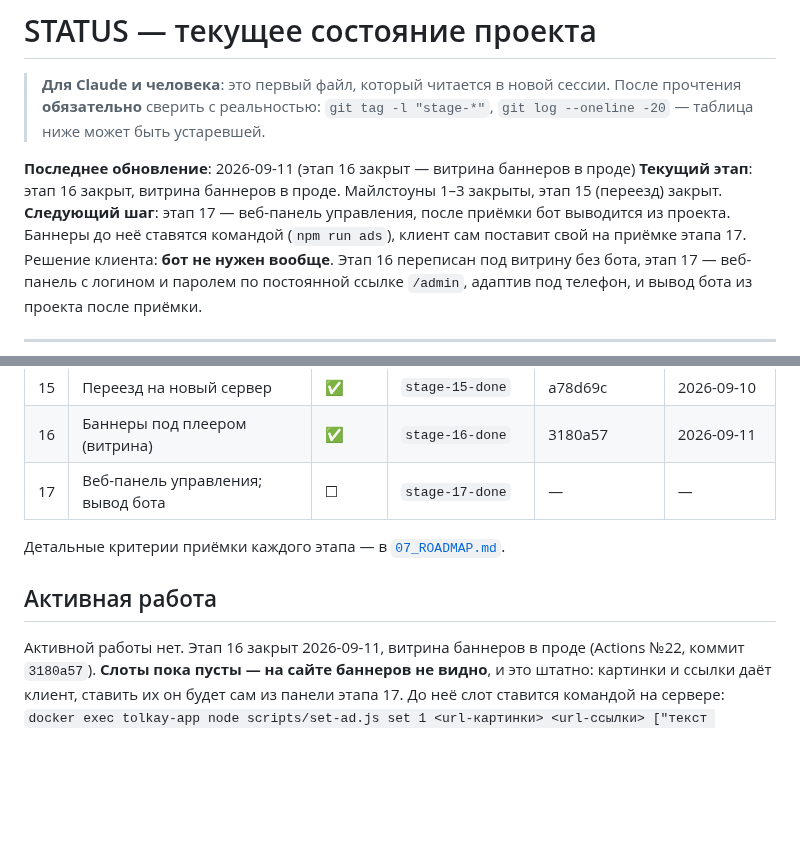
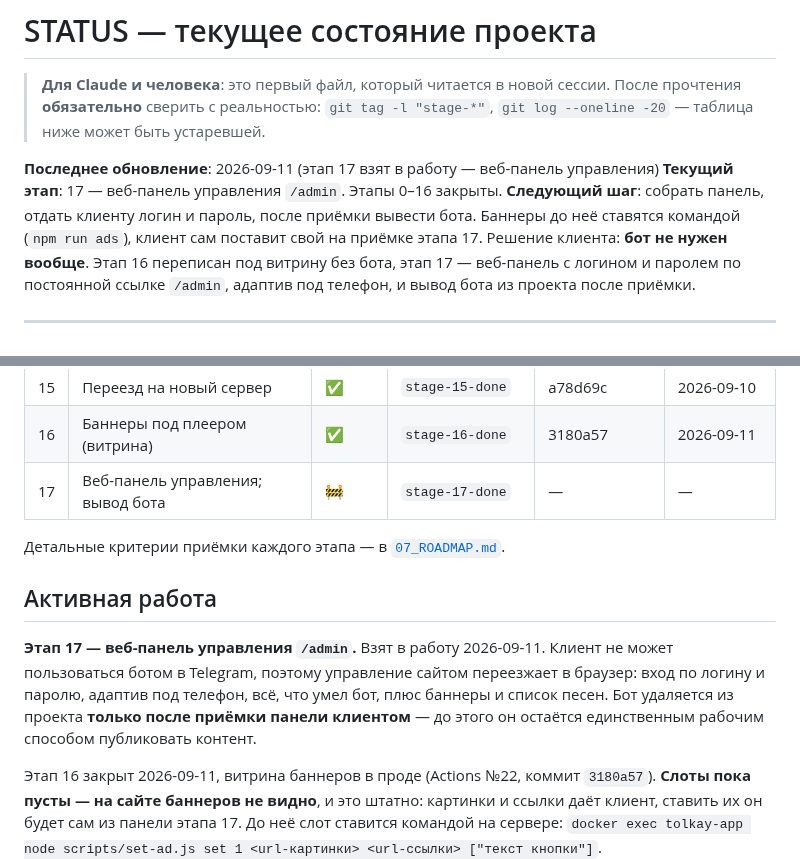
Before and after one commit to dimatolpygin/tolkay_voda, a Markdown page: docs/STATUS.md, 2 parts joined by grey strips. Rendered like a GitHub page; blank space fills up the shorter version.

Commit message:
chore(status): start stage 17 — веб-панель управления
Co-Authored-By: Claude Opus 5 (1M context) <noreply@anthropic.com>
Claude-Session: https://claude.ai/code/session_01JXnQa3MrBrTF1QHZBxDFoa

```diff
--- a/docs/STATUS.md
+++ b/docs/STATUS.md
@@ -4,9 +4,9 @@
 > прочтения **обязательно** сверить с реальностью: `git tag -l "stage-*"`,
 > `git log --oneline -20` — таблица ниже может быть устаревшей.
 
-**Последнее обновление**: 2026-09-11 (этап 16 закрыт — витрина баннеров в проде)
-**Текущий этап**: этап 16 закрыт, витрина баннеров в проде. Майлстоуны 1–3 закрыты, этап 15 (переезд) закрыт.
-**Следующий шаг**: этап 17 — веб-панель управления, после приёмки бот выводится из проекта.
+**Последнее обновление**: 2026-09-11 (этап 17 взят в работу — веб-панель управления)
+**Текущий этап**: 17 — веб-панель управления `/admin`. Этапы 0–16 закрыты.
+**Следующий шаг**: собрать панель, отдать клиенту логин и пароль, после приёмки вывести бота.
 Баннеры до неё ставятся командой (`npm run ads`), клиент сам поставит свой на приёмке этапа 17.
 Решение клиента: **бот не нужен вообще**. Этап 16 переписан под витрину без бота,
 этап 17 — веб-панель с логином и паролем по постоянной ссылке `/admin`, адаптив под
@@ -40,13 +40,19 @@
 | | **Майлстоун 4 — переезд + реклама** | | | | |
 | 15 | Переезд на новый сервер | ✅ | `stage-15-done` | a78d69c | 2026-09-10 |
 | 16 | Баннеры под плеером (витрина) | ✅ | `stage-16-done` | 3180a57 | 2026-09-11 |
-| 17 | Веб-панель управления; вывод бота | ☐ | `stage-17-done` | — | — |
+| 17 | Веб-панель управления; вывод бота | 🚧 | `stage-17-done` | — | — |
 
 Детальные критерии приёмки каждого этапа — в [`07_ROADMAP.md`](07_ROADMAP.md).
 
 ## Активная работа
 
-Активной работы нет. Этап 16 закрыт 2026-09-11, витрина баннеров в проде
+**Этап 17 — веб-панель управления `/admin`.** Взят в работу 2026-09-11. Клиент не может
+пользоваться ботом в Telegram, поэтому управление сайтом переезжает в браузер: вход по
+логину и паролю, адаптив под телефон, всё, что умел бот, плюс баннеры и список песен.
+Бот удаляется из проекта **только после приёмки панели клиентом** — до этого он остаётся
+единственным рабочим способом публиковать контент.
+
+Этап 16 закрыт 2026-09-11, витрина баннеров в проде
 (Actions №22, коммит `3180a57`). **Слоты пока пусты — на сайте баннеров не видно**,
 и это штатно: картинки и ссылки даёт клиент, ставить их он будет сам из панели
 этапа 17. До неё слот ставится командой на сервере:
```
